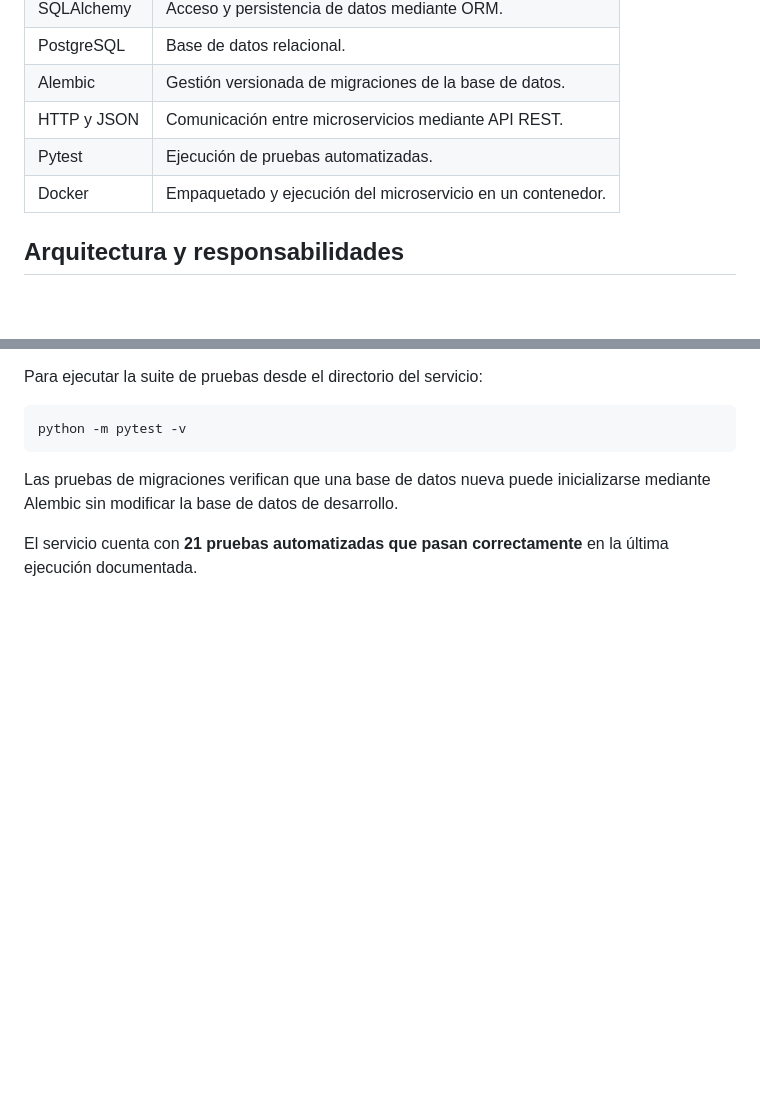
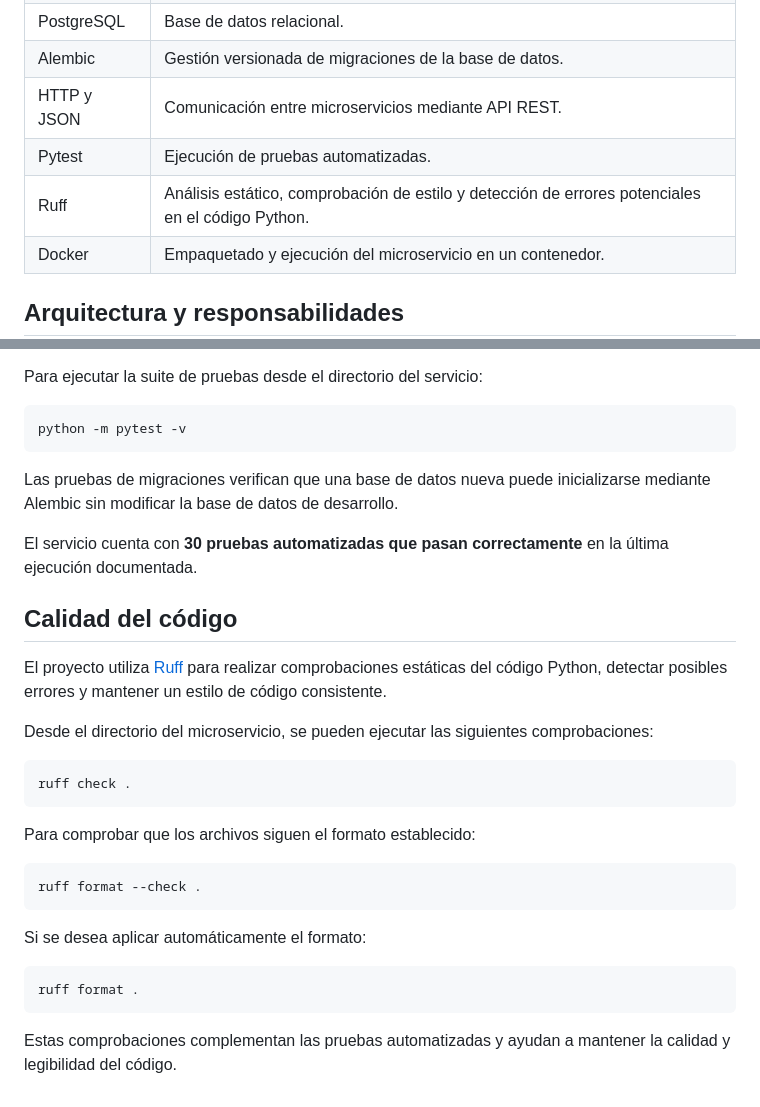
Before and after one commit to MercheLorenzo/MiGaraje, a Markdown page: services/maintenance-service/README.md, 2 parts joined by grey strips. Drawn GitHub-style; blank space fills up the shorter version.

````diff
--- a/services/maintenance-service/README.md
+++ b/services/maintenance-service/README.md
@@ -52,6 +52,7 @@ Las validaciones contemplan, entre otros aspectos, la ausencia de productos cuan
 | Alembic | Gestión versionada de migraciones de la base de datos. |
 | HTTP y JSON | Comunicación entre microservicios mediante API REST. |
 | Pytest | Ejecución de pruebas automatizadas. |
+| Ruff | Análisis estático, comprobación de estilo y detección de errores potenciales en el código Python. |
 | Docker | Empaquetado y ejecución del microservicio en un contenedor. |
 
 ## Arquitectura y responsabilidades
@@ -253,4 +254,28 @@ python -m pytest -v
 
 Las pruebas de migraciones verifican que una base de datos nueva puede inicializarse mediante Alembic sin modificar la base de datos de desarrollo.
 
-El servicio cuenta con **21 pruebas automatizadas que pasan correctamente** en la última ejecución documentada.
+El servicio cuenta con **30 pruebas automatizadas que pasan correctamente** en la última ejecución documentada.
+
+## Calidad del código
+
+El proyecto utiliza [Ruff](https://docs.astral.sh/ruff/) para realizar comprobaciones estáticas del código Python, detectar posibles errores y mantener un estilo de código consistente.
+
+Desde el directorio del microservicio, se pueden ejecutar las siguientes comprobaciones:
+
+```bash
+ruff check .
+```
+
+Para comprobar que los archivos siguen el formato establecido:
+
+```bash
+ruff format --check .
+```
+
+Si se desea aplicar automáticamente el formato:
+
+```bash
+ruff format .
+```
+
+Estas comprobaciones complementan las pruebas automatizadas y ayudan a mantener la calidad y legibilidad del código.
````
Also changed, not shown: services/maintenance-planning-service/README.md (+37 -5 lines), services/vehicles-service/README.md (+25 -0 lines).
